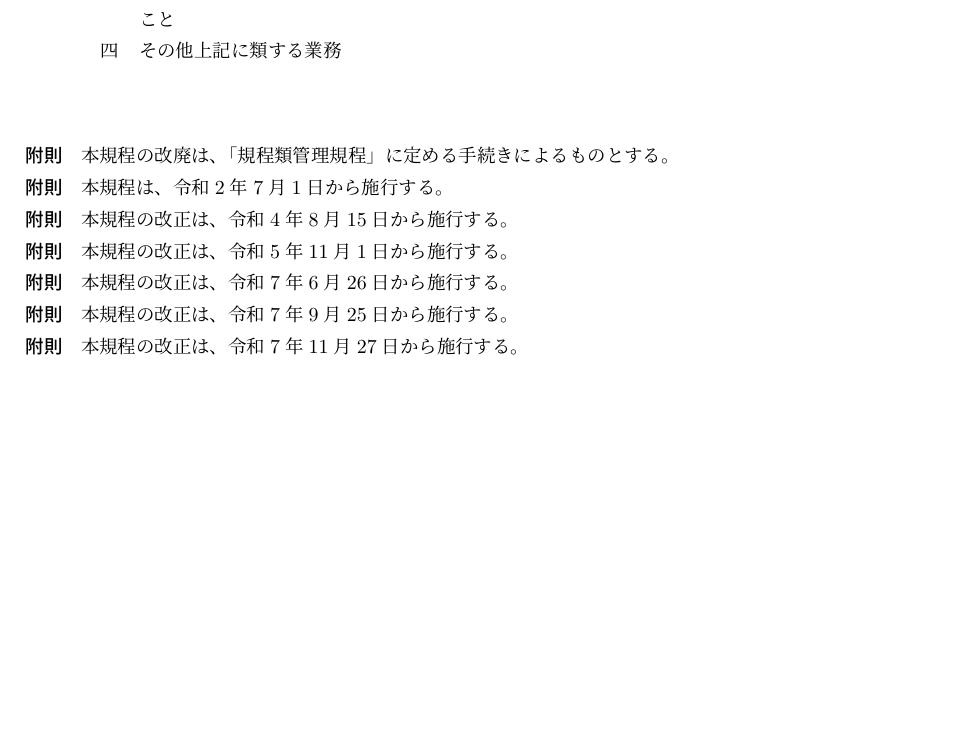
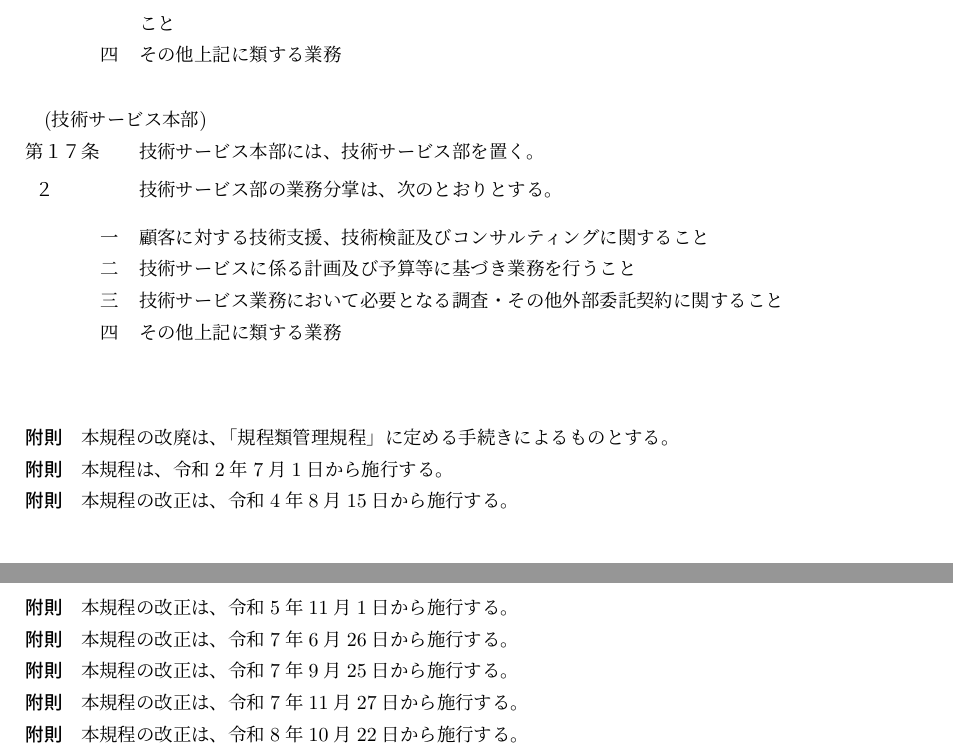
Before and after one commit to ricosjp/rules_organization, a LaTeX document (src/組織規程.tex): part of page 3 of 4 before the commit and two parts of pages 3 and 4 of 5 after it, the two joined at a grey line, cut so that both start at the same text, the shorter picture padded with empty space. Compiled offline with upLaTeX and dvipdfmx.

Commit message:
2026/10/22 組織規程の改定

```diff
--- a/src/組織規程.tex
+++ b/src/組織規程.tex
@@ -132,6 +132,16 @@
 	\item その他上記に類する業務
 \end{enumerate}
 
+\article{技術サービス本部}
+技術サービス本部には、技術サービス部を置く。
+\term 技術サービス部の業務分掌は、次のとおりとする。
+\begin{enumerate}
+	\item 顧客に対する技術支援、技術検証及びコンサルティングに関すること
+	\item 技術サービスに係る計画及び予算等に基づき業務を行うこと
+	\item 技術サービス業務において必要となる調査・その他外部委託契約に関すること
+	\item その他上記に類する業務
+\end{enumerate}
+
 \vspace{1cm}
 \subparagraph{附則}本規程の改廃は、「規程類管理規程」に定める手続きによるものとする。
 \subparagraph{附則}本規程は、令和2年7月1日から施行する。
@@ -140,6 +150,7 @@
 \subparagraph{附則}本規程の改正は、令和7年6月26日から施行する。
 \subparagraph{附則}本規程の改正は、令和7年9月25日から施行する。
 \subparagraph{附則}本規程の改正は、令和7年11月27日から施行する。
+\subparagraph{附則}本規程の改正は、令和8年10月22日から施行する。
 
 \clearpage
 
```
Also changed, not shown: README.md, src/figs/soshiki.pdf, src/組織規程.tex (2 more changed lines).
